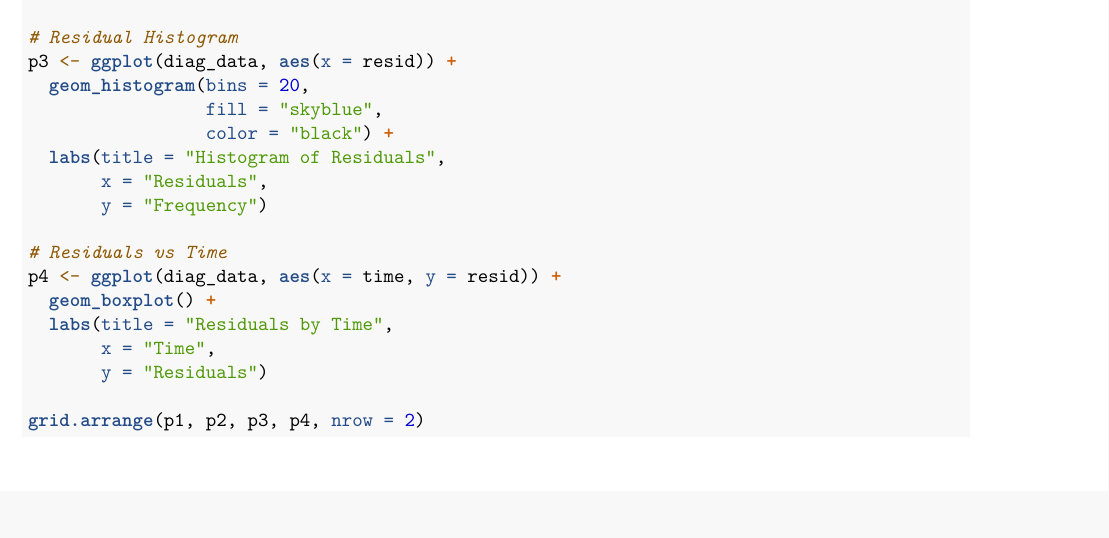
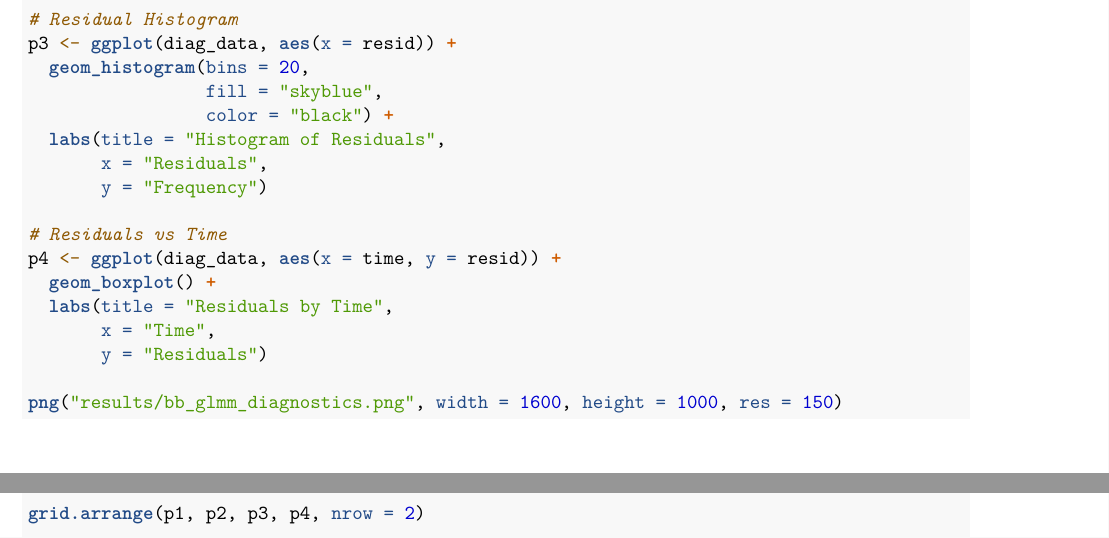
Before and after one commit to kaaateco/p9185_p5_g3, an R Markdown document (kate_analysis.Rmd): part of page 6 of 11 before the commit and two parts of pages 6 and 7 of 11 after it, the two joined at a grey line, cut so that both start at the same text. Rendered offline with R 4.5, knitr and Pandoc, then LaTeX, with nearby package versions; some code elsewhere in the file could not run offline; column names are cleaned by a stand-in for the janitor package.

Commit message:
BB-GLMM diagnostic plots

```diff
--- a/kate_analysis.Rmd
+++ b/kate_analysis.Rmd
@@ -265,3 +265,4 @@
        x = "Time",
        y = "Residuals")
 
+png("results/bb_glmm_diagnostics.png", width = 1600, height = 1000, res = 150)
```
Also changed, not shown: results/bb_glmm_diagnostics.png (added), kate_analysis.Rmd (5 more changed lines).
